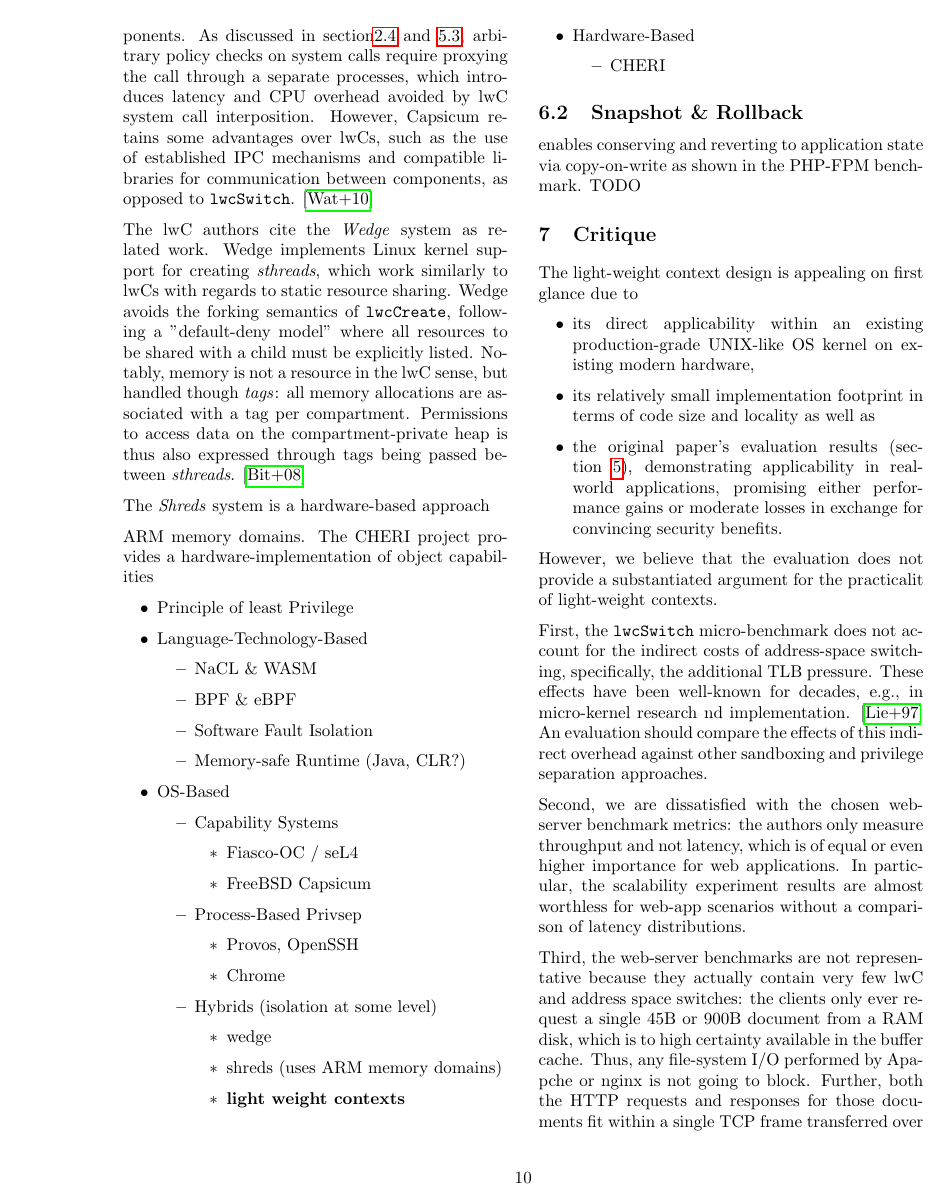
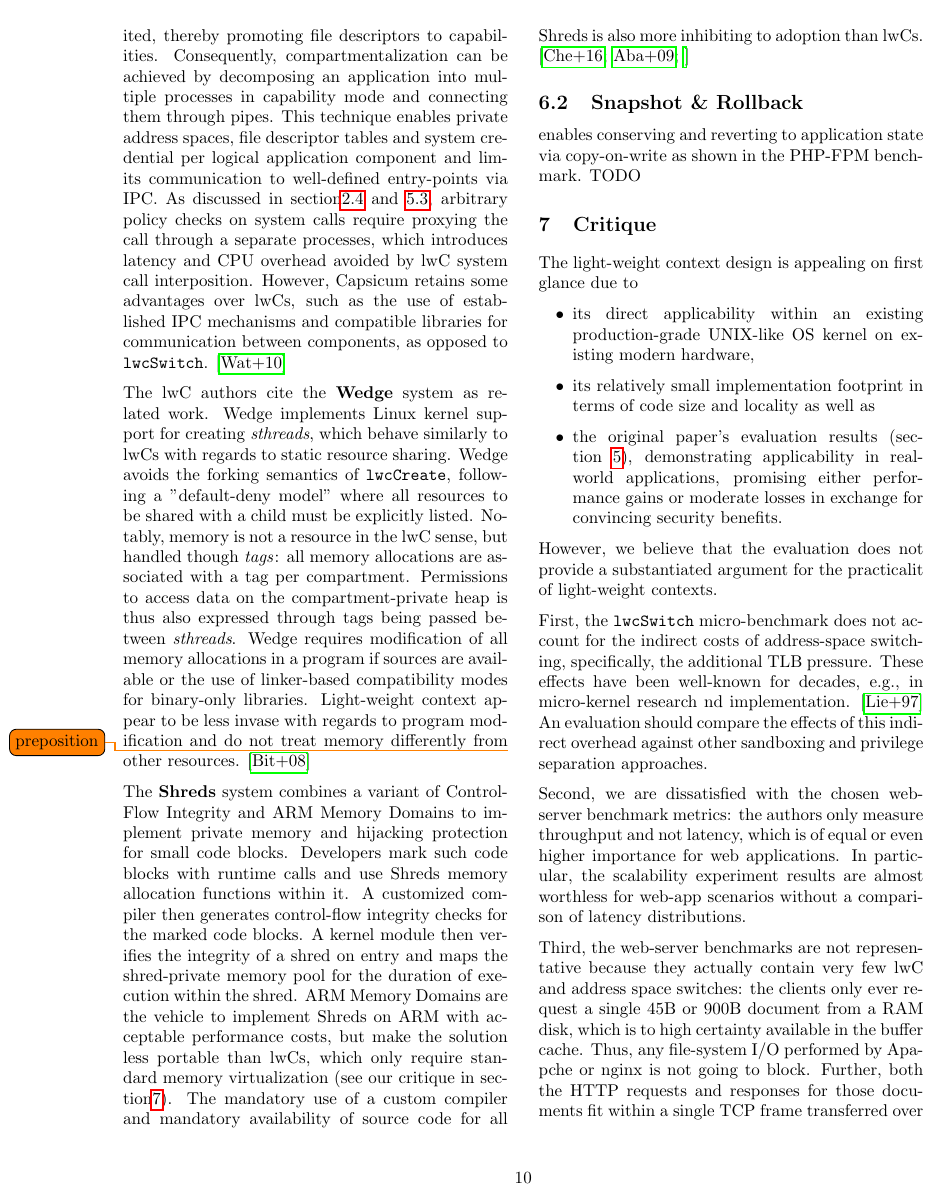
Before and after one commit to problame/KIT-light-weight-contexts-seminar-report, a LaTeX paper (report.tex): page 10 of 13. Compiled offline with pdfLaTeX.

Commit message:
related work refinements

```diff
--- a/report.tex
+++ b/report.tex
@@ -582,57 +584,65 @@ FreeBSD Capsicum can be described as a UNIX-like capability system based on file
 after entering \textit{capability mode}, a process is limited to file-descriptor-relative system calls (\lstinline{openat} instead of \lstinline{open}), and inter-process communication through already open sockets and IPC handles.
-Decomposing an application into multiple processes in capability mode and connecting them through pipes then enables private address spaces, file descriptor tables, and system credentials as well as well-defined entry points \& protocols between components.
+Access to any kind of global namespace (filesystem, inet, \dots) is prohibited, thereby promoting file descriptors to capabilities.
+Consequently, compartmentalization can be achieved by decomposing an application into multiple processes in capability mode and connecting them through pipes.
+This technique enables private address spaces, file descriptor tables and system credential per logical application component and limits communication to well-defined entry-points via IPC.
 As discussed in section\ref{design:syscallinterpos} and \ref{eval:web}, arbitrary policy checks on system calls require proxying the call through a separate processes, which introduces latency and CPU overhead avoided by lwC system call interposition.
 However, Capsicum retains some advantages over lwCs, such as the use of established IPC mechanisms and compatible libraries for communication between components, as opposed to \lstinline{lwcSwitch}.
 \cite{watson2010capsicum}
 
-The lwC authors cite the \textit{Wedge} system as related work.
-Wedge implements Linux kernel support for creating \textit{sthreads}, which work similarly to lwCs with regards to static resource sharing.
+%The CHERI project implements a capability model in hardware...
+
+The lwC authors cite the \textbf{Wedge} system as related work.
+Wedge implements Linux kernel support for creating \textit{sthreads}, which behave similarly to lwCs with regards to static resource sharing.
 Wedge avoids the forking semantics of \lstinline{lwcCreate}, following a "default-deny model" where all resources to be shared with a child must be explicitly listed.
 Notably, memory is not a resource in the lwC sense, but handled though \textit{tags}: all memory allocations are associated with a tag per compartment.
 Permissions to access data on the compartment-private heap is thus also expressed through tags being passed between \textit{sthreads}.
+Wedge requires modification of all memory allocations in a program if sources are available or the use of linker-based compatibility modes for binary-only libraries.
+Light-weight context appear to be less invase with regards to program modification and do not treat memory differently from\todo{preposition} other resources.
 \cite{bittau2008wedge}
 
-The \textit{Shreds} system is a hardware-based approach
+The \textbf{Shreds} system combines a variant of Control-Flow Integrity and ARM Memory Domains to implement private memory and hijacking protection for small code blocks.
+Developers mark such code blocks with runtime calls and use Shreds memory allocation functions within it.
+A customized compiler then generates control-flow integrity checks for the marked code blocks.
+A kernel module then verifies the integrity of a shred on entry and maps the shred-private memory pool for the duration of execution within the shred.
+ARM Memory Domains are the vehicle to implement Shreds on ARM with acceptable performance costs, but make the solution less portable than lwCs, which only require standard memory virtualization (see our critique in section\ref{eval:crit}).
+The mandatory use of a custom compiler and mandatory availability of source code for all Shreds is also more inhibiting to adoption than lwCs.
+\cite{chen2016shreds,abadi2009control,armmemorydomains}
 
-ARM memory domains.
-The CHERI project provides a hardware-implementation of object capabilities
+% \begin{itemize}
+%   \item Principle of least Privilege
 
-\begin{itemize}
-  \item Principle of least Privilege
+%   \item Language-Technology-Based
+%   \begin{itemize}
+%     \item NaCL \& WASM
+%     \item BPF \& eBPF
+%     \item Software Fault Isolation
+%     \item Memory-safe Runtime (Java, CLR?) %working title, need proper PL word for it
+%   \end{itemize}
 
-  \item Language-Technology-Based
-  \begin{itemize}
-    \item NaCL \& WASM
-    \item BPF \& eBPF
-    \item Software Fault Isolation
-    \item Memory-safe Runtime (Java, CLR?) %working title, need proper PL word for it
-  \end{itemize}
-
-  \item OS-Based
-    \begin{itemize}
-      \item Capability Systems
-      \begin{itemize}
-        \item Fiasco-OC / seL4
-        \item FreeBSD Capsicum
-      \end{itemize}
-      \item Process-Based Privsep
-      \begin{itemize}
-        \item Provos, OpenSSH
-        \item Chrome
-      \end{itemize}
-      \item Hybrids (isolation at some level)
-      \begin{itemize}
-        \item wedge
-        \item shreds (uses ARM memory domains)
-        \item \textbf{light weight contexts}
-      \end{itemize}
-    \end{itemize}
-
-  \item Hardware-Based
-  \begin{itemize}
-    \item CHERI
-  \end{itemize}
-\end{itemize}
+%   \item OS-Based
+%     \begin{itemize}
+%       \item Capability Systems
+%       \begin{itemize}
+%         \item Fiasco-OC / seL4
+%         \item FreeBSD Capsicum
+%       \end{itemize}
+%       \item Process-Based Privsep
+%       \begin{itemize}
+%         \item Provos, OpenSSH
+%         \item Chrome
+%       \end{itemize}
+%       \item Hybrids (isolation at some level)
+%       \begin{itemize}
+%         \item wedge
+%         \item shreds (uses ARM memory domains)
+%         \item \textbf{light weight contexts}
+%       \end{itemize}
+%     \end{itemize}
+%   \item Hardware-Based
+%   \begin{itemize}
+%     \item CHERI
+%   \end{itemize}
+% \end{itemize}
 
 \subsection{Snapshot \& Rollback}
 enables conserving and reverting to application state via copy-on-write as shown in the PHP-FPM benchmark.
```
Also changed, not shown: literature.bib (+26 -0 lines), report.tex (36 more changed lines).
